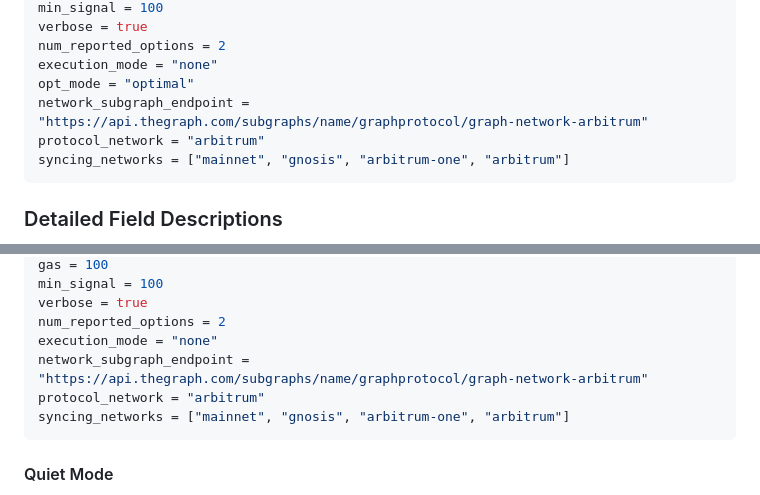
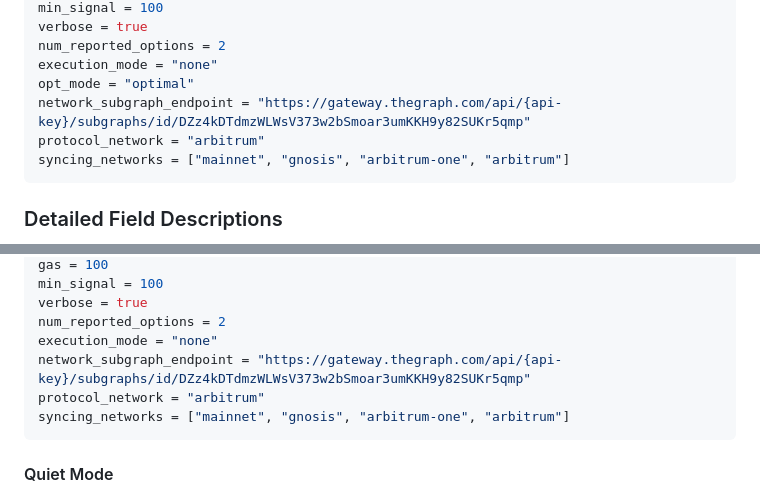
Before and after one commit to graphprotocol/allocation-optimizer, a Markdown page: README.md, 2 parts joined by grey strips. Drawn GitHub-style.

Commit message:
Update README.md with API keys
Add required API keys for querying network subgraph endpoint

````diff
--- a/README.md
+++ b/README.md
@@ -50,7 +50,7 @@ verbose = true
 num_reported_options = 2
 execution_mode = "none"
 opt_mode = "optimal"
-network_subgraph_endpoint = "https://api.thegraph.com/subgraphs/name/graphprotocol/graph-network-arbitrum"
+network_subgraph_endpoint = "https://gateway.thegraph.com/api/{api-key}/subgraphs/id/DZz4kDTdmzWLWsV373w2bSmoar3umKKH9y82SUKr5qmp"
 protocol_network = "arbitrum"
 syncing_networks = ["mainnet", "gnosis", "arbitrum-one", "arbitrum"]
 ```
@@ -179,7 +179,7 @@ min_signal = 100
 verbose = true
 num_reported_options = 2
 execution_mode = "none"
-network_subgraph_endpoint = "https://api.thegraph.com/subgraphs/name/graphprotocol/graph-network-arbitrum"
+network_subgraph_endpoint = "https://gateway.thegraph.com/api/{api-key}/subgraphs/id/DZz4kDTdmzWLWsV373w2bSmoar3umKKH9y82SUKr5qmp"
 protocol_network = "arbitrum"
 syncing_networks = ["mainnet", "gnosis", "arbitrum-one", "arbitrum"]
 ```
````
